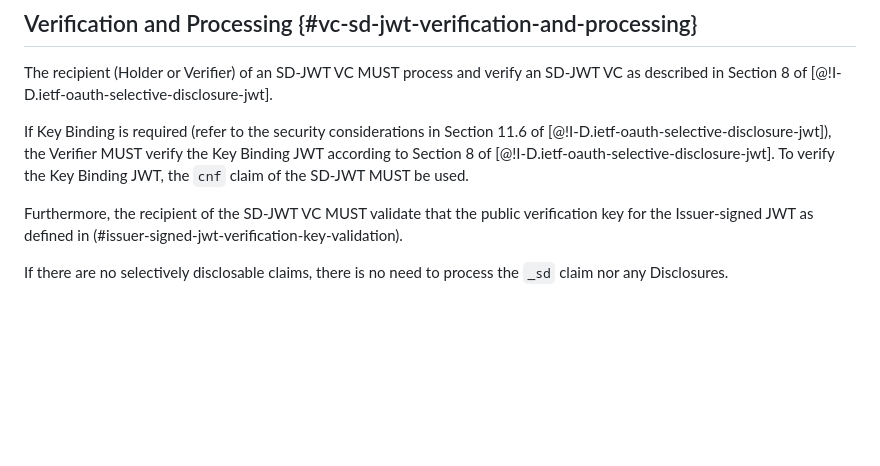
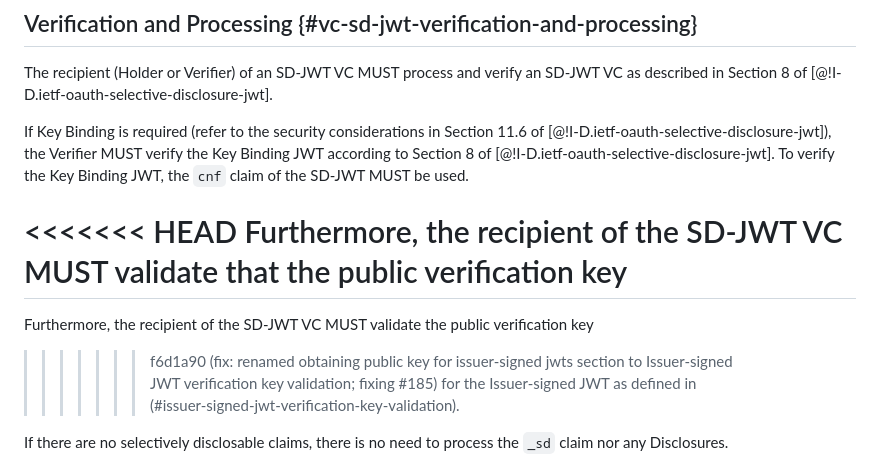
Before and after one commit to oauth-wg/oauth-sd-jwt-vc, a Markdown page: draft-ietf-oauth-sd-jwt-vc.md, the part around the change. Drawn GitHub-style; blank space fills up the shorter version.

```diff
--- a/draft-ietf-oauth-sd-jwt-vc.md
+++ b/draft-ietf-oauth-sd-jwt-vc.md
@@ -306,7 +306,11 @@ If Key Binding is required (refer to the security considerations in Section 11.6
 according to Section 8 of [@!I-D.ietf-oauth-selective-disclosure-jwt]. To verify
 the Key Binding JWT, the `cnf` claim of the SD-JWT MUST be used.
 
+<<<<<<< HEAD
 Furthermore, the recipient of the SD-JWT VC MUST validate that the public verification key
+=======
+Furthermore, the recipient of the SD-JWT VC MUST validate the public verification key
+>>>>>>> f6d1a90 (fix: renamed obtaining public key for issuer-signed jwts section to Issuer-signed JWT verification key validation; fixing #185)
 for the Issuer-signed JWT as defined in (#issuer-signed-jwt-verification-key-validation).
 
 If there are no selectively disclosable claims, there is no need to process the
```
